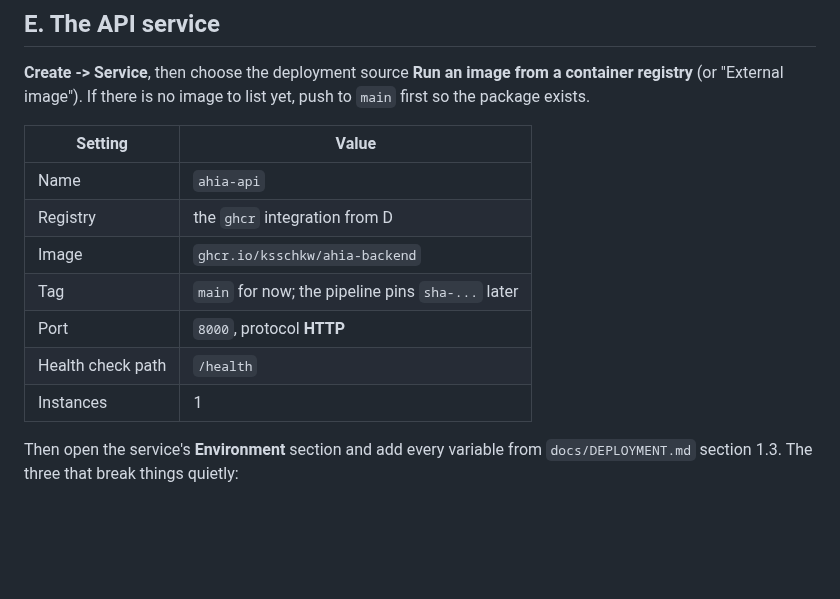
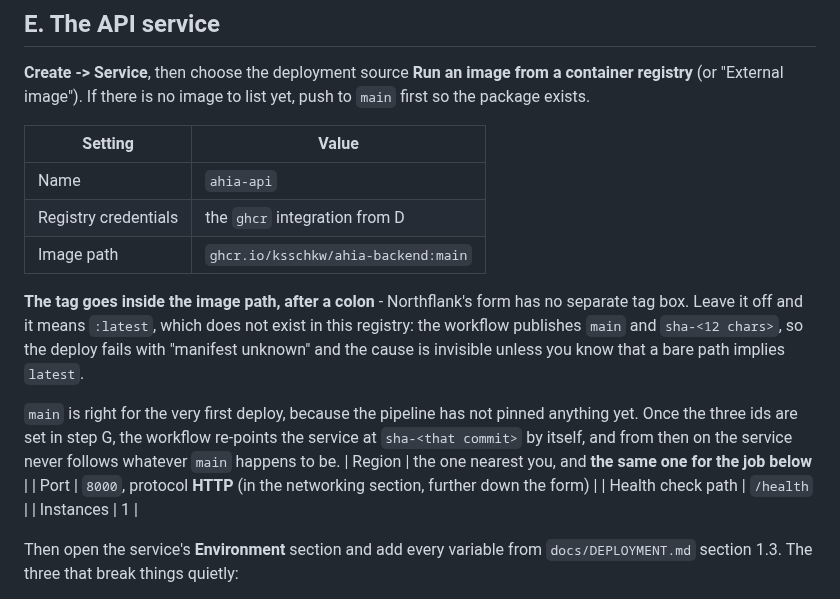
Before and after one commit to Ksschkw/AHIA, a Markdown page: docs/DEPLOYMENT_STEPS.md, the part around the change. Drawn GitHub-style; blank space fills up the shorter version.

Commit message:
docs(deploy): the tag lives inside the image path, and a bare path means latest
The product owner asked where the `main` tag goes, which is the right question because the form has no
tag field: it goes inside the image path, after a colon -
`ghcr.io/ksschkw/ahia-backend:main`.

That is worth writing down rather than answering once, because the failure it prevents is invisible. A
path with no tag means `:latest`, and nothing in this registry is tagged `latest` - the workflow
publishes `main` and `sha-<12 chars>`. The deploy would fail with "manifest unknown" and the cause would
be a missing colon that nobody would think to look for.

`main` is right for the first deploy only. Once the three ids exist the workflow re-points the service
at `sha-<that commit>` itself, and the service stops following whatever `main` happens to be.

Also noted: the region belongs to the service and the job both, and the port lives further down the same
form rather than beside the image.

```diff
--- a/docs/DEPLOYMENT_STEPS.md
+++ b/docs/DEPLOYMENT_STEPS.md
@@ -108,10 +108,19 @@ registry" - are links into the two flows below.
 | Setting | Value |
 |---|---|
 | Name | `ahia-api` |
-| Registry | the `ghcr` integration from D |
-| Image | `ghcr.io/ksschkw/ahia-backend` |
-| Tag | `main` for now; the pipeline pins `sha-...` later |
-| Port | `8000`, protocol **HTTP** |
+| Registry credentials | the `ghcr` integration from D |
+| Image path | `ghcr.io/ksschkw/ahia-backend:main` |
+
+**The tag goes inside the image path, after a colon** - Northflank's form has no separate tag box. Leave
+it off and it means `:latest`, which does not exist in this registry: the workflow publishes `main` and
+`sha-<12 chars>`, so the deploy fails with "manifest unknown" and the cause is invisible unless you know
+that a bare path implies `latest`.
+
+`main` is right for the very first deploy, because the pipeline has not pinned anything yet. Once the
+three ids are set in step G, the workflow re-points the service at `sha-<that commit>` by itself, and
+from then on the service never follows whatever `main` happens to be.
+| Region | the one nearest you, and **the same one for the job below** |
+| Port | `8000`, protocol **HTTP** (in the networking section, further down the form) |
 | Health check path | `/health` |
 | Instances | 1 |
 
```
